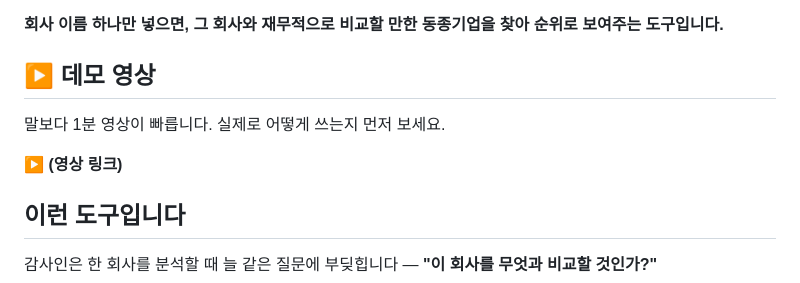
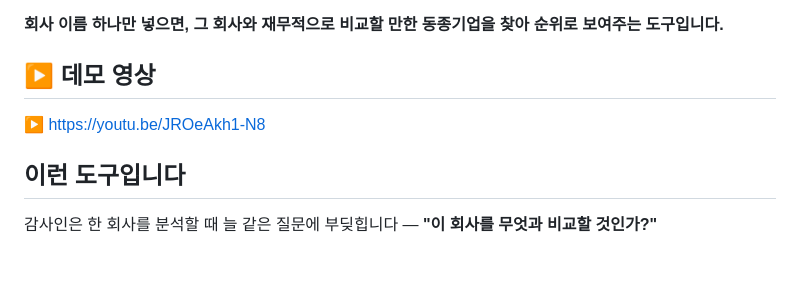
Before and after one commit to bobno1-web/audit-peer-selector, a Markdown page: README.md, the part around the change. Drawn GitHub-style; blank space fills up the shorter version.

```diff
--- a/README.md
+++ b/README.md
@@ -6,9 +6,9 @@
 
 ## ▶️ 데모 영상
 
-말보다 1분 영상이 빠릅니다. 실제로 어떻게 쓰는지 먼저 보세요.
 
-▶️ **(영상 링크)**
+
+▶️ https://youtu.be/JROeAkh1-N8
 
 ## 이런 도구입니다
 
```
